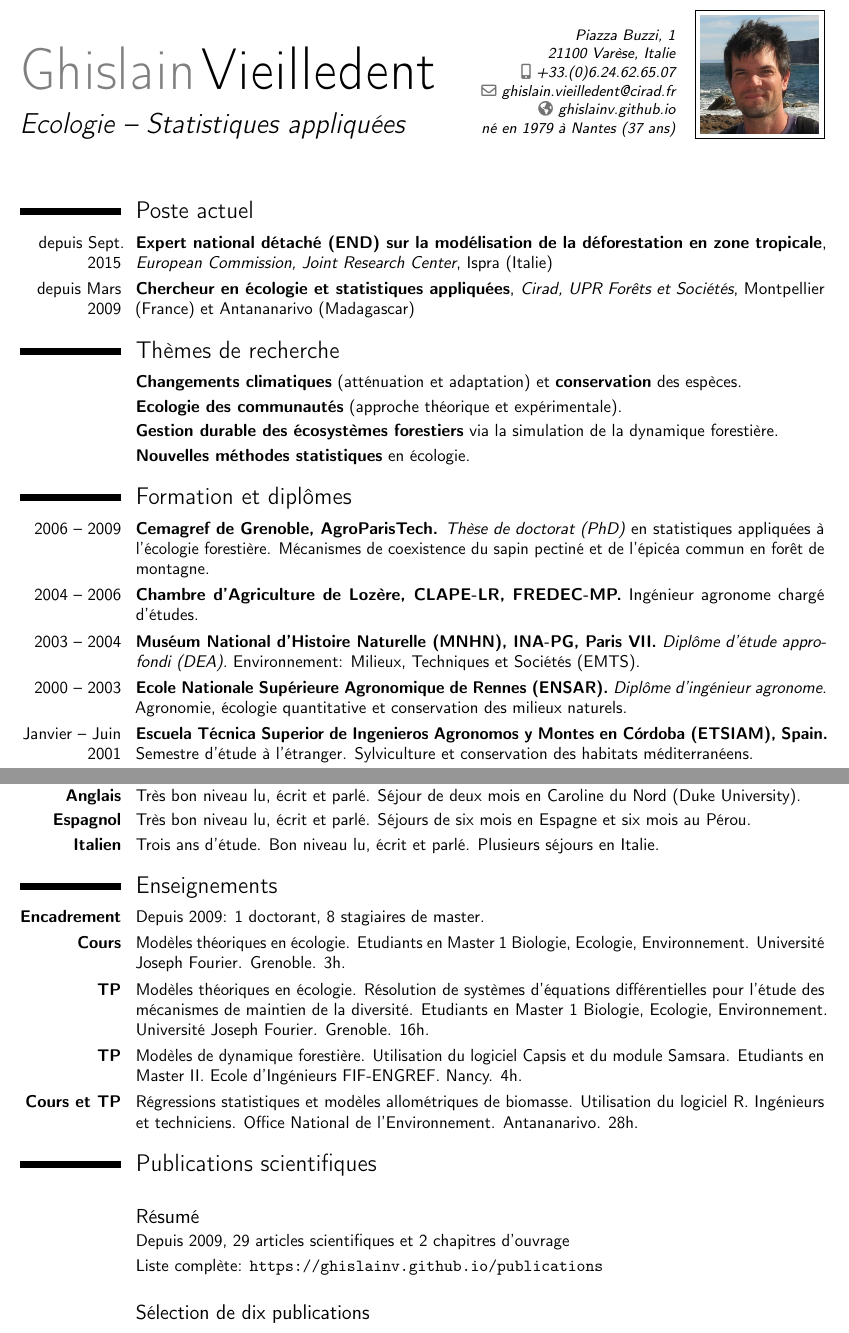
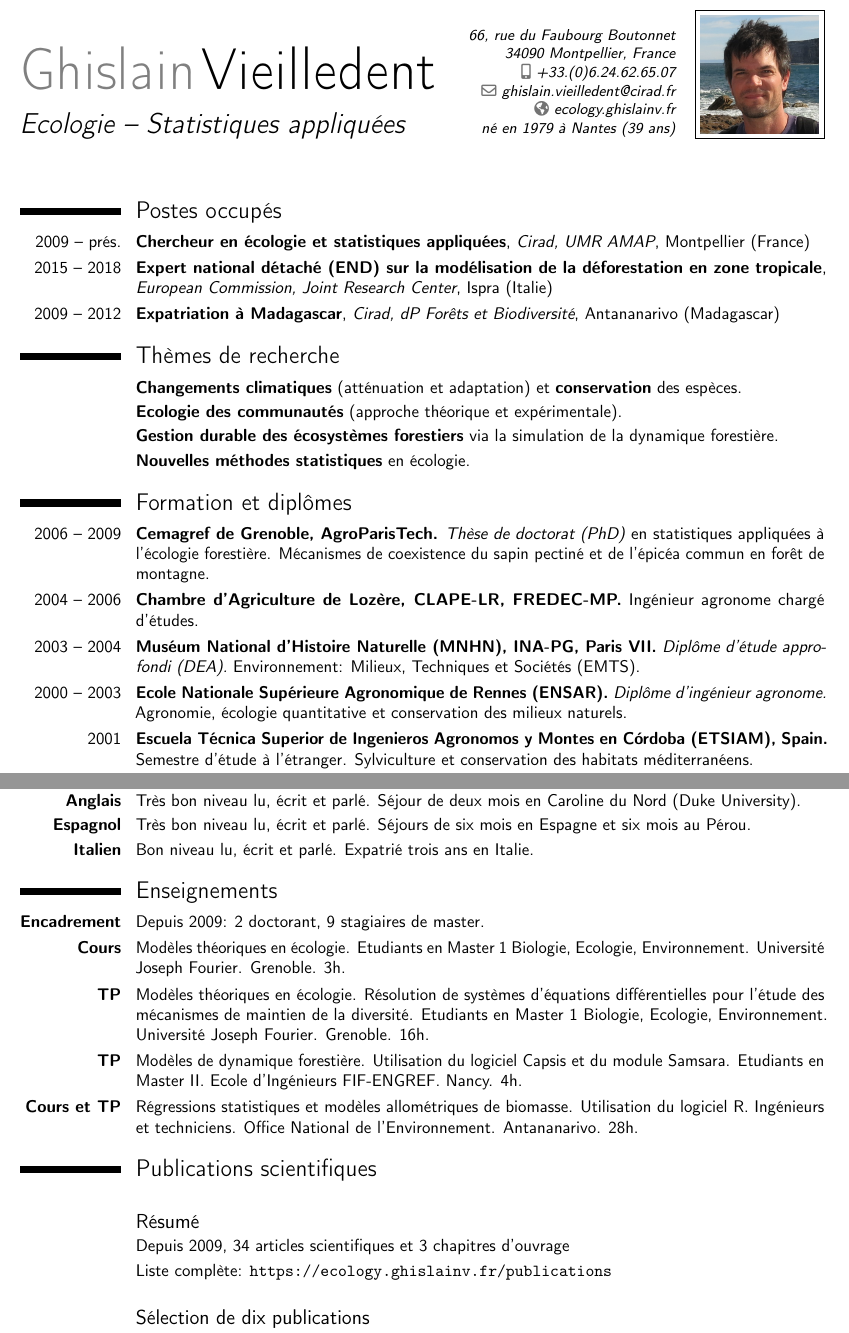
Before and after one commit to ghislainv/cv, a LaTeX CV (cv_ghislain_vieilledent.tex): two parts of pages 1 and 2 of 3, joined at a grey line, cut at the place of the change. Compiled offline with pdfLaTeX.

Commit message:
Update CV

```diff
--- a/cv_ghislain_vieilledent.tex
+++ b/cv_ghislain_vieilledent.tex
@@ -11,13 +11,13 @@
 \firstname{Ghislain}
 \familyname{Vieilledent}
 \title{Ecologie -- Statistiques appliquées}
-\address{Piazza Buzzi, 1}{21100 Varèse, Italie}
+\address{66, rue du Faubourg Boutonnet}{34090 Montpellier, France}
 %\mobile{+39.329.457.2273}
 \mobile{+33.(0)6.24.62.65.07}
 %\mobile{+261.(0)32.07.235.34}
 \email{ghislain.vieilledent@cirad.fr}
-\homepage{ghislainv.github.io}
-\extrainfo{né en 1979 à Nantes (37 ans)}
+\homepage{ecology.ghislainv.fr}
+\extrainfo{né en 1979 à Nantes (39 ans)}
 \photo[70pt][0.4pt]{Identite_Australie.png}
 %\photo[70pt][0.4pt]{ghislain_5_300x300.png}
 \rfoot{\textcolor{gray}{\textit{\small{\thepage/\pageref{LastPage}}}}}
@@ -32,13 +32,14 @@
 \begin{document}
 \makecvtitle
 
-\section{Poste actuel}
-\cventry{depuis Sept. 2015}{Expert national détaché (END) sur la modélisation de la déforestation en zone tropicale}{European Commission, Joint Research Center} {Ispra (Italie)}{}{}
-\cventry{depuis Mars 2009}{Chercheur en écologie et statistiques appliquées}{Cirad, UPR
-  Forêts et Sociétés} {Montpellier (France) et Antananarivo
-  (Madagascar)}{}{}
+\section{Postes occupés}
+
+\cventry{2009 -- prés.}{Chercheur en écologie et statistiques appliquées}{Cirad, UMR AMAP} {Montpellier (France)}{}{}
+\cventry{2015 -- 2018}{Expert national détaché (END) sur la modélisation de la déforestation en zone tropicale}{European Commission, Joint Research Center} {Ispra (Italie)}{}{}
+\cventry{2009 -- 2012}{Expatriation à Madagascar}{Cirad, dP Forêts et Biodiversité} {Antananarivo (Madagascar)}{}{}
 
 \section{Thèmes de recherche}
+
 \cvline{}{\textbf{Changements climatiques} (atténuation et adaptation) et \textbf{conservation} des espèces.}
 \cvline{}{\textbf{Ecologie des communautés} (approche théorique et expérimentale).}
 \cvline{}{\textbf{Gestion durable des écosystèmes forestiers} via la simulation de la
@@ -62,7 +63,7 @@
   (ENSAR).} \emph{Diplôme d'ingénieur agronome.} Agronomie, écologie quantitative et conservation
   des milieux naturels.}
 
-\cvline{Janvier -- Juin 2001}{\textbf{Escuela Técnica Superior de Ingenieros Agronomos y
+\cvline{2001}{\textbf{Escuela Técnica Superior de Ingenieros Agronomos y
   Montes en Córdoba (ETSIAM), Spain.} Semestre d'étude à l'étranger. Sylviculture et
   conservation des habitats méditerranéens.}
 
@@ -112,10 +113,10 @@
   Caroline du Nord (Duke University).}
 \cvline{\textbf{Espagnol}}{Très bon niveau lu, écrit et parlé. Séjours de six mois en
   Espagne et six mois au Pérou.}
-\cvline{\textbf{Italien}}{Trois ans d'étude. Bon niveau lu, écrit et parlé. Plusieurs séjours en Italie.}
+\cvline{\textbf{Italien}}{Bon niveau lu, écrit et parlé. Expatrié trois ans en Italie.}
 
 \section{Enseignements}
-\cvline{\textbf{Encadrement}}{Depuis 2009: 1 doctorant, 8 stagiaires de master.}
+\cvline{\textbf{Encadrement}}{Depuis 2009: 2 doctorant, 9 stagiaires de master.}
 \cvline{\textbf{Cours}}{Modèles théoriques en écologie. Etudiants en Master 1 Biologie,
   Ecologie, Environnement. Université Joseph Fourier. Grenoble. 3h.}
 \cvline{\textbf{TP}}{Modèles théoriques en écologie. Résolution de systèmes d’équations
@@ -139,8 +140,8 @@
 \vspace{0.3cm}
 \subsection{Résumé}
 
-\cvline{}{Depuis 2009, 29 articles scientifiques et 2 chapitres d'ouvrage}
-\cvline{}{Liste complète: \url{https://ghislainv.github.io/publications}}
+\cvline{}{Depuis 2009, 34 articles scientifiques et 3 chapitres d'ouvrage}
+\cvline{}{Liste complète: \url{https://ecology.ghislainv.fr/publications}}
 
 \vspace{0.3cm}
 \subsection{Sélection de dix publications}
```
Also changed, not shown: cv_ghislain_vieilledent.pdf.
